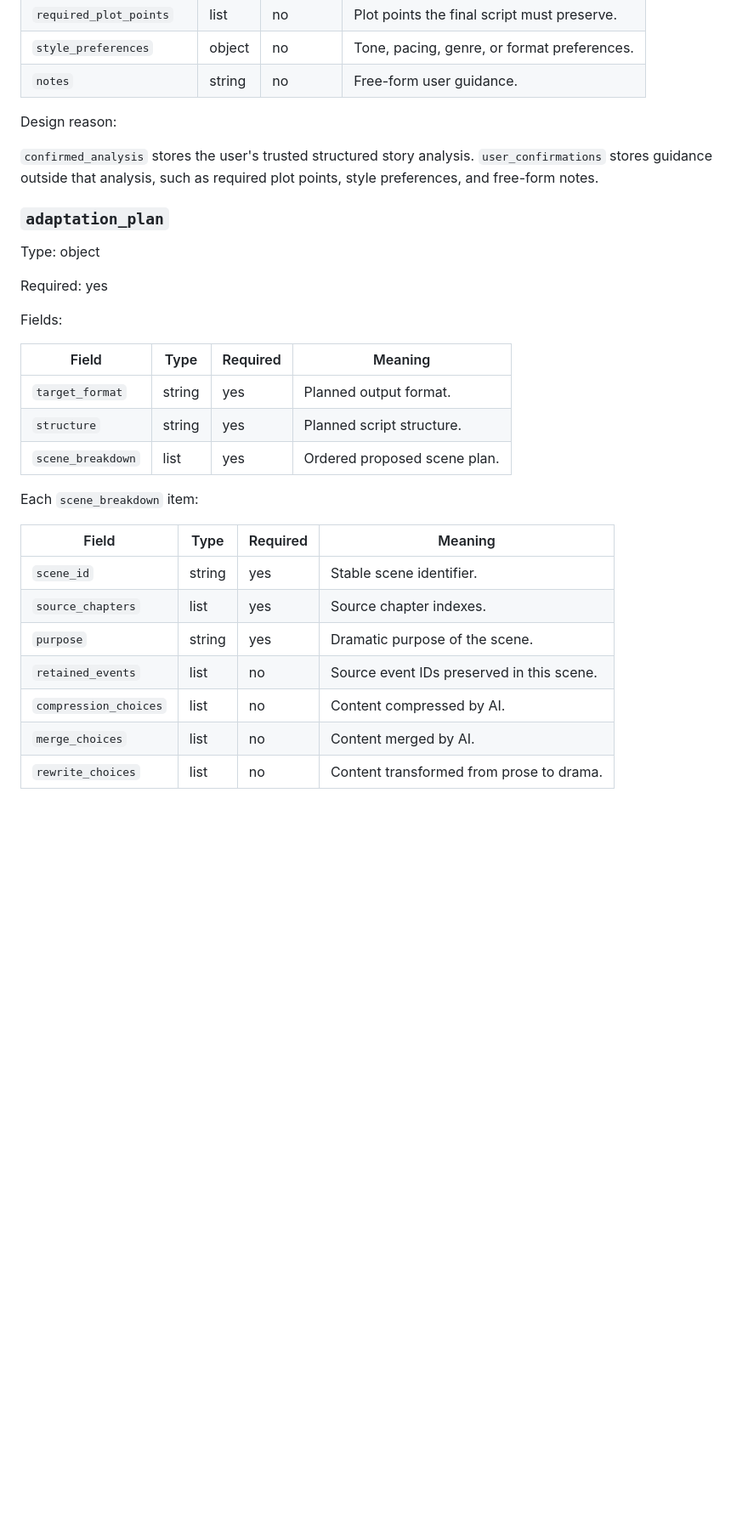
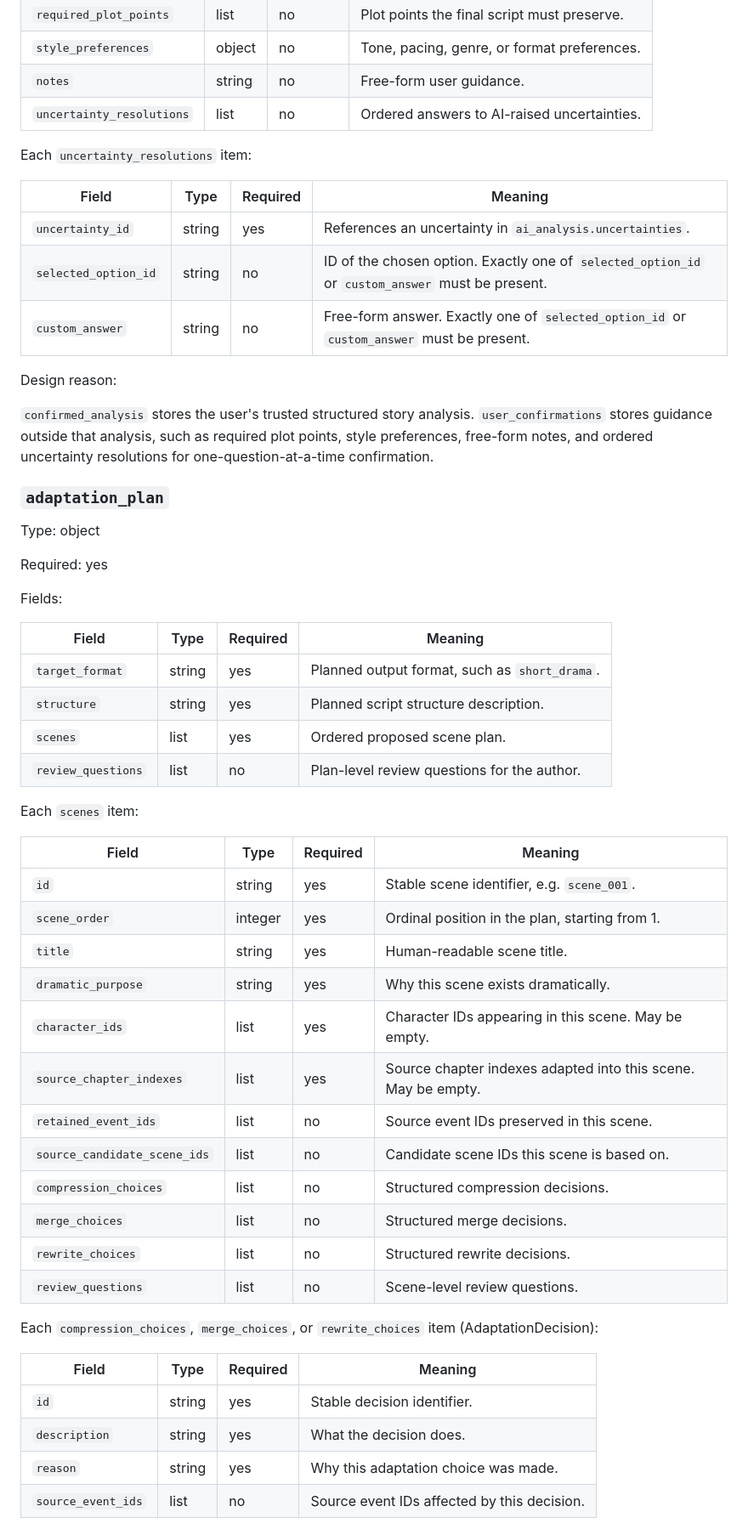
Before and after one commit to douzhenyu/ScriptWeaver, a Markdown page: docs/screenplay-yaml-schema.md, the part around one of its changes. Shown at 85% size. GitHub-like rendering; blank space fills up the shorter version.

```diff
--- a/docs/screenplay-yaml-schema.md
+++ b/docs/screenplay-yaml-schema.md
@@ -260,10 +271,19 @@ Fields:
 | `required_plot_points` | list | no | Plot points the final script must preserve. |
 | `style_preferences` | object | no | Tone, pacing, genre, or format preferences. |
 | `notes` | string | no | Free-form user guidance. |
+| `uncertainty_resolutions` | list | no | Ordered answers to AI-raised uncertainties. |
+
+Each `uncertainty_resolutions` item:
+
+| Field | Type | Required | Meaning |
+| --- | --- | --- | --- |
+| `uncertainty_id` | string | yes | References an uncertainty in `ai_analysis.uncertainties`. |
+| `selected_option_id` | string | no | ID of the chosen option. Exactly one of `selected_option_id` or `custom_answer` must be present. |
+| `custom_answer` | string | no | Free-form answer. Exactly one of `selected_option_id` or `custom_answer` must be present. |
 
 Design reason:
 
-`confirmed_analysis` stores the user's trusted structured story analysis. `user_confirmations` stores guidance outside that analysis, such as required plot points, style preferences, and free-form notes.
+`confirmed_analysis` stores the user's trusted structured story analysis. `user_confirmations` stores guidance outside that analysis, such as required plot points, style preferences, free-form notes, and ordered uncertainty resolutions for one-question-at-a-time confirmation.
 
 ### `adaptation_plan`
 
@@ -275,18 +295,34 @@ Fields:
 
 | Field | Type | Required | Meaning |
 | --- | --- | --- | --- |
-| `target_format` | string | yes | Planned output format. |
-| `structure` | string | yes | Planned script structure. |
-| `scene_breakdown` | list | yes | Ordered proposed scene plan. |
+| `target_format` | string | yes | Planned output format, such as `short_drama`. |
+| `structure` | string | yes | Planned script structure description. |
+| `scenes` | list | yes | Ordered proposed scene plan. |
+| `review_questions` | list | no | Plan-level review questions for the author. |
 
-Each `scene_breakdown` item:
+Each `scenes` item:
 
 | Field | Type | Required | Meaning |
 | --- | --- | --- | --- |
-| `scene_id` | string | yes | Stable scene identifier. |
-| `source_chapters` | list | yes | Source chapter indexes. |
-| `purpose` | string | yes | Dramatic purpose of the scene. |
-| `retained_events` | list | no | Source event IDs preserved in this scene. |
-| `compression_choices` | list | no | Content compressed by AI. |
-| `merge_choices` | list | no | Content merged by AI. |
-| `rewrite_choices` | list | no | Content transformed from prose to drama. |
+| `id` | string | yes | Stable scene identifier, e.g. `scene_001`. |
+| `scene_order` | integer | yes | Ordinal position in the plan, starting from 1. |
+| `title` | string | yes | Human-readable scene title. |
+| `dramatic_purpose` | string | yes | Why this scene exists dramatically. |
+| `character_ids` | list | yes | Character IDs appearing in this scene. May be empty. |
+| `source_chapter_indexes` | list | yes | Source chapter indexes adapted into this scene. May be empty. |
+| `retained_event_ids` | list | no | Source event IDs preserved in this scene. |
+| `source_candidate_scene_ids` | list | no | Candidate scene IDs this scene is based on. |
+| `compression_choices` | list | no | Structured compression decisions. |
+| `merge_choices` | list | no | Structured merge decisions. |
+| `rewrite_choices` | list | no | Structured rewrite decisions. |
+| `review_questions` | list | no | Scene-level review questions. |
+
+Each `compression_choices`, `merge_choices`, or `rewrite_choices` item (AdaptationDecision):
+
+| Field | Type | Required | Meaning |
+| --- | --- | --- | --- |
+| `id` | string | yes | Stable decision identifier. |
+| `description` | string | yes | What the decision does. |
+| `reason` | string | yes | Why this adaptation choice was made. |
+| `source_event_ids` | list | no | Source event IDs affected by this decision. |
+
```
Also changed, not shown: other parts of docs/screenplay-yaml-schema.md (+125 -119 lines).
